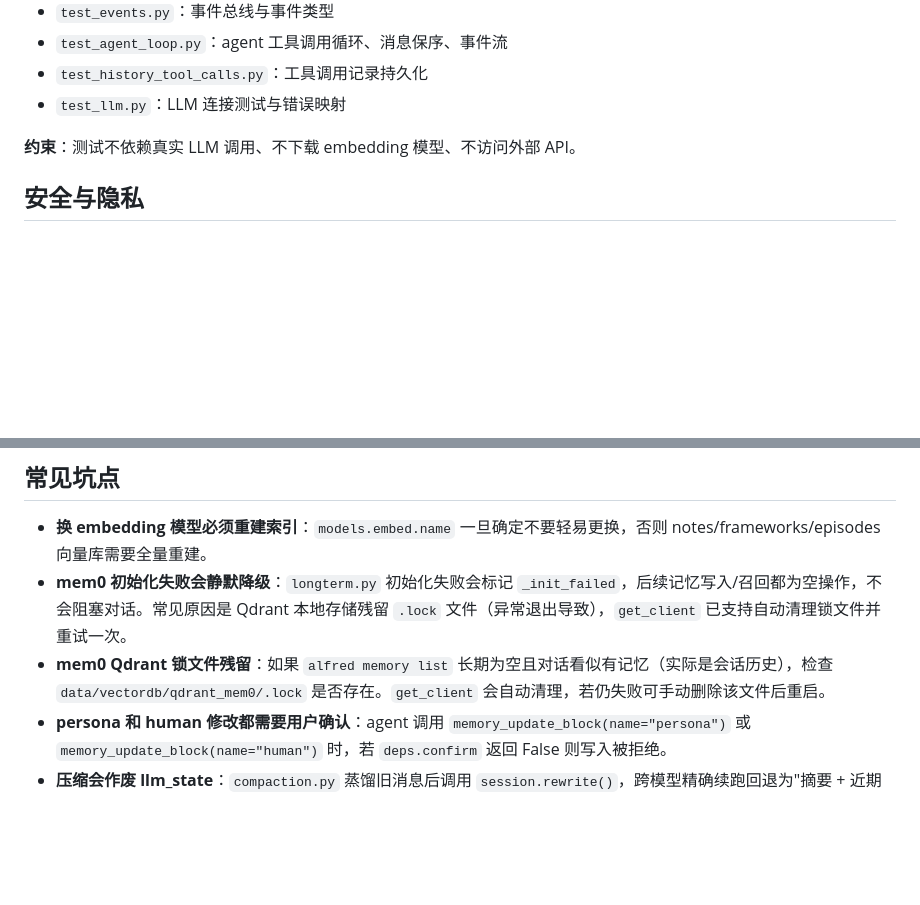
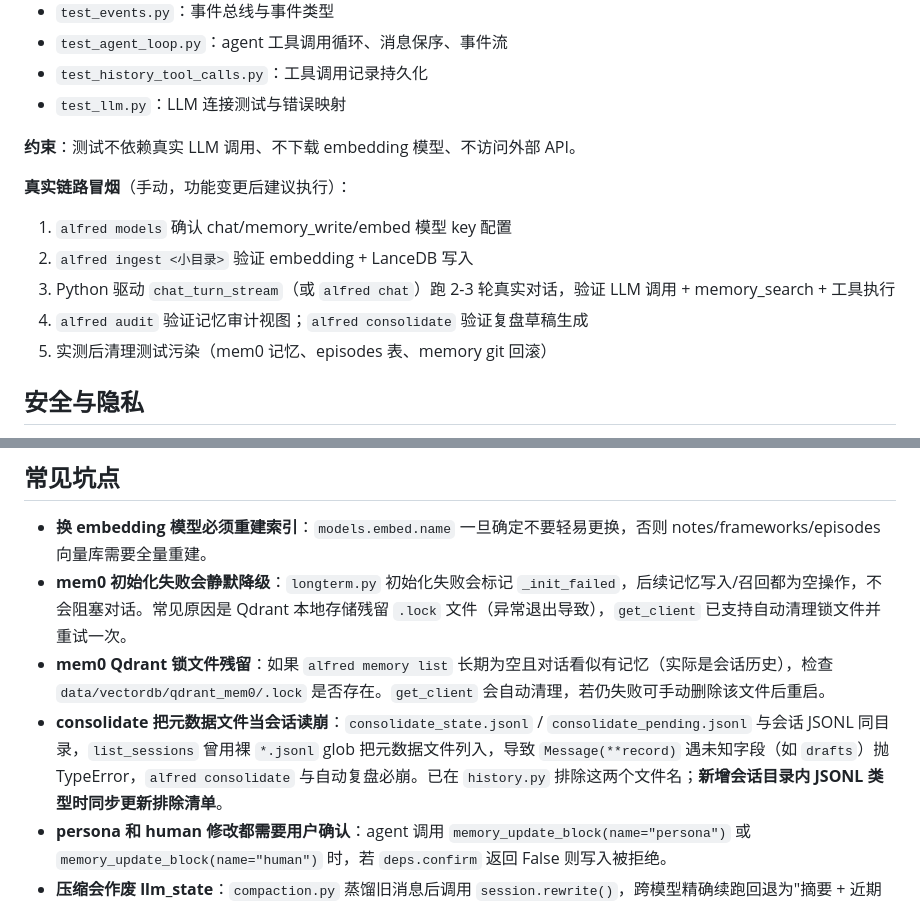
Before and after one commit to yyyywm/Alfred, a Markdown page: AGENTS.md, 2 parts joined by grey strips. GitHub-like rendering; blank space fills up the shorter version.

Commit message:
docs(agent): add real-chain smoke test to testing strategy
Pure-logic tests missed a guaranteed crash in consolidate (meta files
treated as sessions). Document the manual smoke procedure so real
chains get verified after feature changes.

```diff
--- a/AGENTS.md
+++ b/AGENTS.md
@@ -313,6 +313,13 @@ python -m pytest tests/ -q
 
 **约束**：测试不依赖真实 LLM 调用、不下载 embedding 模型、不访问外部 API。
 
+**真实链路冒烟**（手动，功能变更后建议执行）：
+1. `alfred models` 确认 chat/memory_write/embed 模型 key 配置
+2. `alfred ingest <小目录>` 验证 embedding + LanceDB 写入
+3. Python 驱动 `chat_turn_stream`（或 `alfred chat`）跑 2-3 轮真实对话，验证 LLM 调用 + memory_search + 工具执行
+4. `alfred audit` 验证记忆审计视图；`alfred consolidate` 验证复盘草稿生成
+5. 实测后清理测试污染（mem0 记忆、episodes 表、memory git 回滚）
+
 ## 安全与隐私
 
 - **数据本地优先**：所有记忆、笔记索引、会话历史默认存储在 `data/` 目录（已被 `.gitignore` 排除）。
@@ -367,6 +374,7 @@ data/
 - **换 embedding 模型必须重建索引**：`models.embed.name` 一旦确定不要轻易更换，否则 notes/frameworks/episodes 向量库需要全量重建。
 - **mem0 初始化失败会静默降级**：`longterm.py` 初始化失败会标记 `_init_failed`，后续记忆写入/召回都为空操作，不会阻塞对话。常见原因是 Qdrant 本地存储残留 `.lock` 文件（异常退出导致），`get_client` 已支持自动清理锁文件并重试一次。
 - **mem0 Qdrant 锁文件残留**：如果 `alfred memory list` 长期为空且对话看似有记忆（实际是会话历史），检查 `data/vectordb/qdrant_mem0/.lock` 是否存在。`get_client` 会自动清理，若仍失败可手动删除该文件后重启。
+- **consolidate 把元数据文件当会话读崩**：`consolidate_state.jsonl` / `consolidate_pending.jsonl` 与会话 JSONL 同目录，`list_sessions` 曾用裸 `*.jsonl` glob 把元数据文件列入，导致 `Message(**record)` 遇未知字段（如 `drafts`）抛 TypeError，`alfred consolidate` 与自动复盘必崩。已在 `history.py` 排除这两个文件名；**新增会话目录内 JSONL 类型时同步更新排除清单**。
 - **persona 和 human 修改都需要用户确认**：agent 调用 `memory_update_block(name="persona")` 或 `memory_update_block(name="human")` 时，若 `deps.confirm` 返回 False 则写入被拒绝。
 - **压缩会作废 llm_state**：`compaction.py` 蒸馏旧消息后调用 `session.rewrite()`，跨模型精确续跑回退为"摘要 + 近期消息"的种子上下文。压缩前已对长消息做过裁剪，蒸馏时不再二次截断。
 - **聊天内切换模型会重建 agent**：`/model provider:model` 会调用 `build_agent(config, arg)`，历史消息以归一化 transcript 做种子上下文。
```
